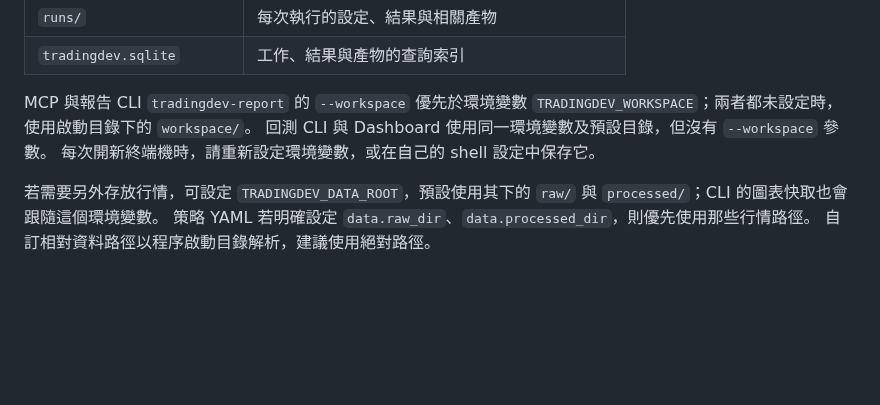
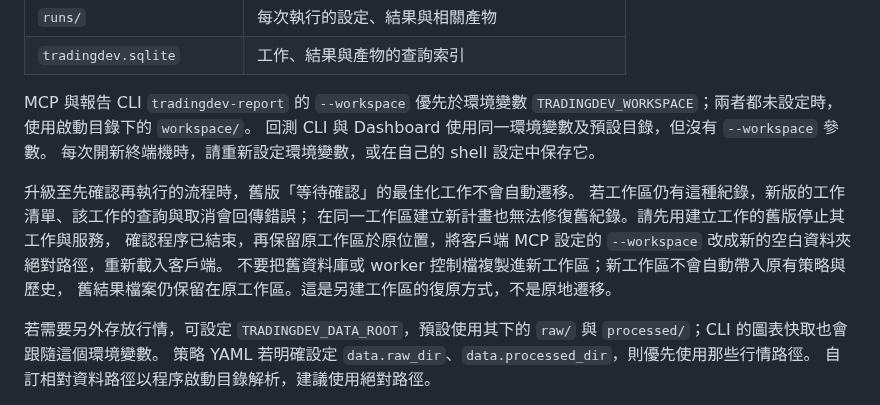
Before and after one commit to Kuan-Lun/tradingdev, a Markdown page: README.md, the part around the change. GitHub-like rendering; blank space fills up the shorter version.

```diff
--- a/README.md
+++ b/README.md
@@ -307,6 +307,14 @@ MCP 與報告 CLI `tradingdev-report` 的 `--workspace` 優先於環境變數
 回測 CLI 與 Dashboard 使用同一環境變數及預設目錄，但沒有 `--workspace` 參數。
 每次開新終端機時，請重新設定環境變數，或在自己的 shell 設定中保存它。
 
+升級至先確認再執行的流程時，舊版「等待確認」的最佳化工作不會自動遷移。
+若工作區仍有這種紀錄，新版的工作清單、該工作的查詢與取消會回傳錯誤；
+在同一工作區建立新計畫也無法修復舊紀錄。請先用建立工作的舊版停止其工作與服務，
+確認程序已結束，再保留原工作區於原位置，將客戶端 MCP 設定的 `--workspace`
+改成新的空白資料夾絕對路徑，重新載入客戶端。
+不要把舊資料庫或 worker 控制檔複製進新工作區；新工作區不會自動帶入原有策略與歷史，
+舊結果檔案仍保留在原工作區。這是另建工作區的復原方式，不是原地遷移。
+
 若需要另外存放行情，可設定 `TRADINGDEV_DATA_ROOT`，預設使用其下的 `raw/` 與
 `processed/`；CLI 的圖表快取也會跟隨這個環境變數。
 策略 YAML 若明確設定 `data.raw_dir`、`data.processed_dir`，則優先使用那些行情路徑。
```
Also changed, not shown: docs/run_artifacts.md (+12 -0 lines).
